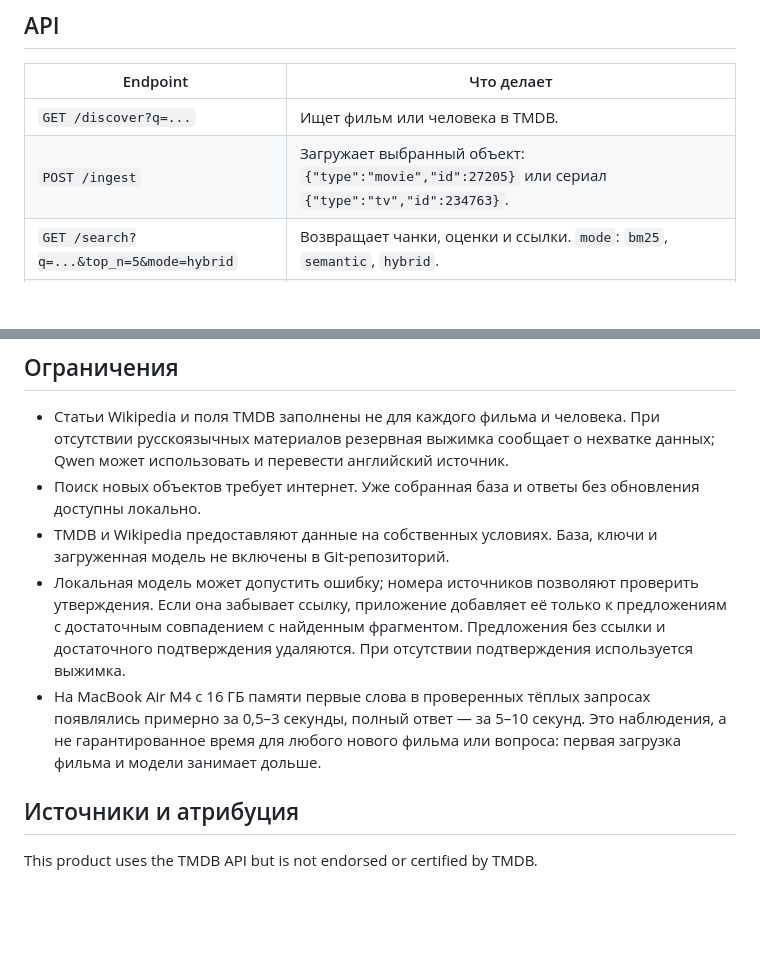
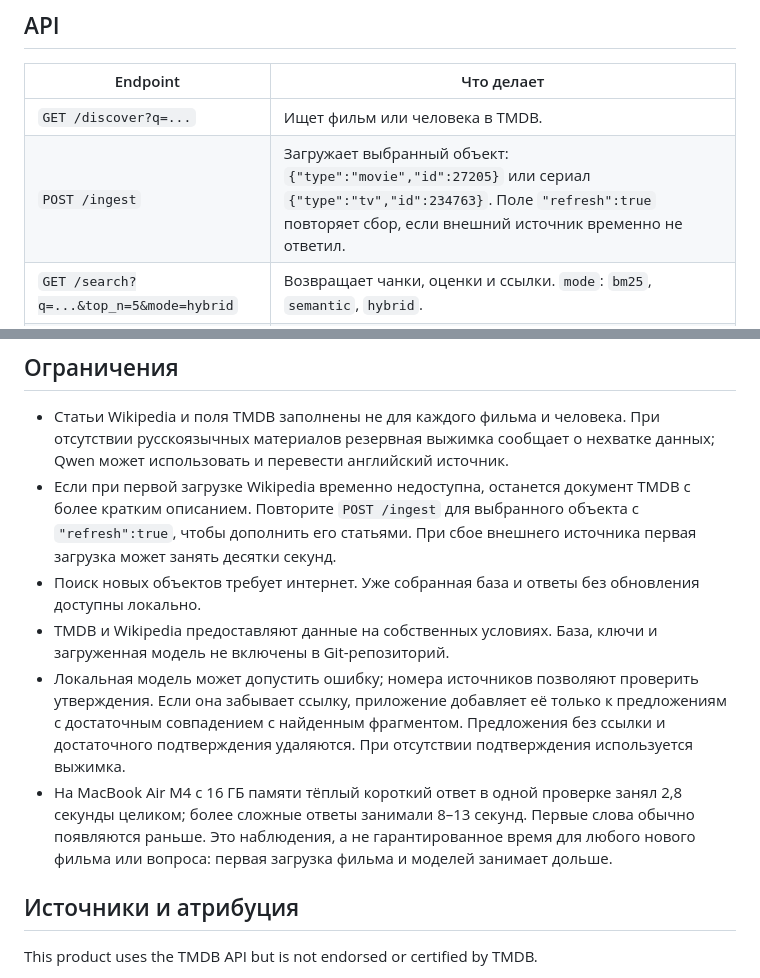
Before and after one commit to dud0k3/movie-rag, a Markdown page: README.md, 2 parts joined by grey strips. Rendered like a GitHub page; blank space fills up the shorter version.

Commit message:
Document source retry and observed response times

```diff
--- a/README.md
+++ b/README.md
@@ -73,7 +73,7 @@ uvicorn movie_rag.app:app --reload
 | Endpoint | Что делает |
 | --- | --- |
 | `GET /discover?q=...` | Ищет фильм или человека в TMDB. |
-| `POST /ingest` | Загружает выбранный объект: `{"type":"movie","id":27205}` или сериал `{"type":"tv","id":234763}`. |
+| `POST /ingest` | Загружает выбранный объект: `{"type":"movie","id":27205}` или сериал `{"type":"tv","id":234763}`. Поле `"refresh":true` повторяет сбор, если внешний источник временно не ответил. |
 | `GET /search?q=...&top_n=5&mode=hybrid` | Возвращает чанки, оценки и ссылки. `mode`: `bm25`, `semantic`, `hybrid`. |
 | `GET /ask?q=...` | Отвечает по найденным фрагментам и возвращает источники. Можно передать `entity_type` и `entity_id`. |
 | `GET /ask/stream?q=...` | Передаёт источники, фрагменты ответа и итог через NDJSON для быстрого отображения в интерфейсе. |
@@ -99,10 +99,11 @@ python -m evaluation.evaluate
 ## Ограничения
 
 - Статьи Wikipedia и поля TMDB заполнены не для каждого фильма и человека. При отсутствии русскоязычных материалов резервная выжимка сообщает о нехватке данных; Qwen может использовать и перевести английский источник.
+- Если при первой загрузке Wikipedia временно недоступна, останется документ TMDB с более кратким описанием. Повторите `POST /ingest` для выбранного объекта с `"refresh":true`, чтобы дополнить его статьями. При сбое внешнего источника первая загрузка может занять десятки секунд.
 - Поиск новых объектов требует интернет. Уже собранная база и ответы без обновления доступны локально.
 - TMDB и Wikipedia предоставляют данные на собственных условиях. База, ключи и загруженная модель не включены в Git-репозиторий.
 - Локальная модель может допустить ошибку; номера источников позволяют проверить утверждения. Если она забывает ссылку, приложение добавляет её только к предложениям с достаточным совпадением с найденным фрагментом. Предложения без ссылки и достаточного подтверждения удаляются. При отсутствии подтверждения используется выжимка.
-- На MacBook Air M4 с 16 ГБ памяти первые слова в проверенных тёплых запросах появлялись примерно за 0,5–3 секунды, полный ответ — за 5–10 секунд. Это наблюдения, а не гарантированное время для любого нового фильма или вопроса: первая загрузка фильма и модели занимает дольше.
+- На MacBook Air M4 с 16 ГБ памяти тёплый короткий ответ в одной проверке занял 2,8 секунды целиком; более сложные ответы занимали 8–13 секунд. Первые слова обычно появляются раньше. Это наблюдения, а не гарантированное время для любого нового фильма или вопроса: первая загрузка фильма и моделей занимает дольше.
 
 ## Источники и атрибуция
 
```
